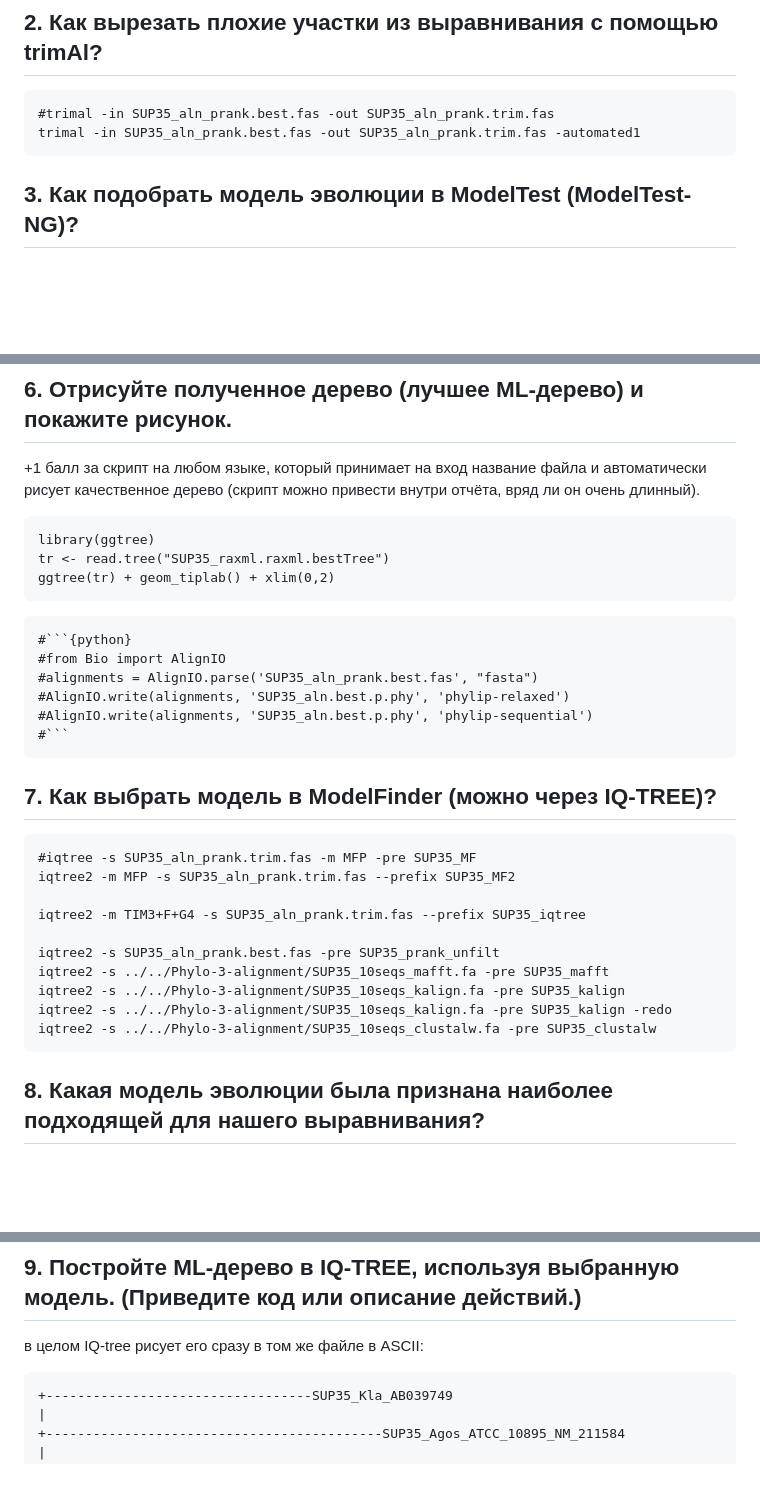
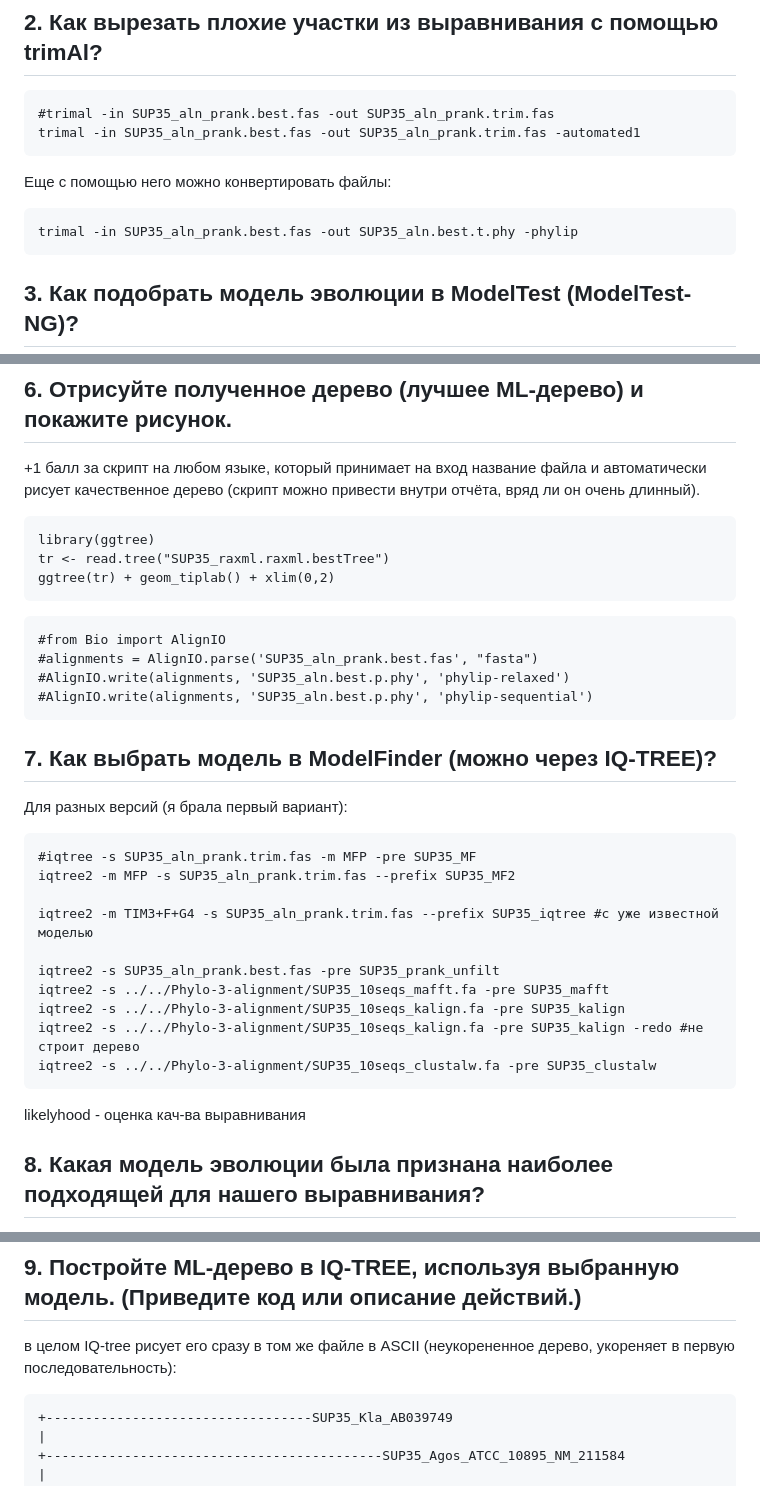
Before and after one commit to Balan666/BI_Phylo_2023, a Markdown page: HW4_WholeProcess/HW4.md, 3 parts joined by grey strips. Rendered like a GitHub page; blank space fills up the shorter version.

````diff
--- a/HW4_WholeProcess/HW4.md
+++ b/HW4_WholeProcess/HW4.md
@@ -23,6 +23,11 @@ https://youtu.be/P77StHPIJ0k?t=14
 #trimal -in SUP35_aln_prank.best.fas -out SUP35_aln_prank.trim.fas
 trimal -in SUP35_aln_prank.best.fas -out SUP35_aln_prank.trim.fas -automated1
 ```
+Еще с помощью него можно конвертировать файлы:
+```
+trimal -in SUP35_aln_prank.best.fas -out SUP35_aln.best.t.phy -phylip
+```
+
 ## 3. Как подобрать модель эволюции в ModelTest (ModelTest-NG)?
 
 ```
@@ -73,29 +78,30 @@ library(ggtree)
 tr <- read.tree("SUP35_raxml.raxml.bestTree")
 ggtree(tr) + geom_tiplab() + xlim(0,2)
 ```
-```
-#```{python}
+
+```{python}
 #from Bio import AlignIO
 #alignments = AlignIO.parse('SUP35_aln_prank.best.fas', "fasta")
 #AlignIO.write(alignments, 'SUP35_aln.best.p.phy', 'phylip-relaxed')
 #AlignIO.write(alignments, 'SUP35_aln.best.p.phy', 'phylip-sequential')
-#```
 ```
 
+
 ## 7. Как выбрать модель в ModelFinder (можно через IQ-TREE)?
-
+Для разных версий (я брала первый вариант):
 ```
 #iqtree -s SUP35_aln_prank.trim.fas -m MFP -pre SUP35_MF
 iqtree2 -m MFP -s SUP35_aln_prank.trim.fas --prefix SUP35_MF2
 
-iqtree2 -m TIM3+F+G4 -s SUP35_aln_prank.trim.fas --prefix SUP35_iqtree
+iqtree2 -m TIM3+F+G4 -s SUP35_aln_prank.trim.fas --prefix SUP35_iqtree #с уже известной моделью
 
 iqtree2 -s SUP35_aln_prank.best.fas -pre SUP35_prank_unfilt
 iqtree2 -s ../../Phylo-3-alignment/SUP35_10seqs_mafft.fa -pre SUP35_mafft
 iqtree2 -s ../../Phylo-3-alignment/SUP35_10seqs_kalign.fa -pre SUP35_kalign
-iqtree2 -s ../../Phylo-3-alignment/SUP35_10seqs_kalign.fa -pre SUP35_kalign -redo
+iqtree2 -s ../../Phylo-3-alignment/SUP35_10seqs_kalign.fa -pre SUP35_kalign -redo #не строит дерево
 iqtree2 -s ../../Phylo-3-alignment/SUP35_10seqs_clustalw.fa -pre SUP35_clustalw
 ```
+likelyhood - оценка кач-ва выравнивания
 
 ## 8. Какая модель эволюции была признана наиболее подходящей для нашего выравнивания?
 (Скопируйте нужную часть вывода программы).
@@ -126,7 +132,7 @@ TIM2+F+I+I+R2     -8994.830   18041.659 -  0.00141   18042.362 -  0.00145   1818
 
 ## 9. Постройте ML-дерево в IQ-TREE, используя выбранную модель. (Приведите код или описание действий.)
 
-в целом IQ-tree рисует его сразу в том же файле в ASCII:
+в целом IQ-tree рисует его сразу в том же файле в ASCII (неукорененное дерево, укореняет в первую последовательность):
 ```
 +----------------------------------SUP35_Kla_AB039749
 |
````
Also changed, not shown: other parts of HW4_WholeProcess/HW4.md (+3 -1 lines).
